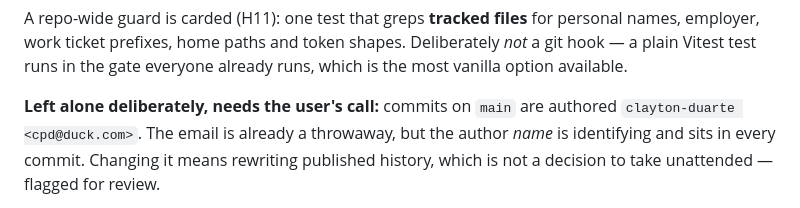
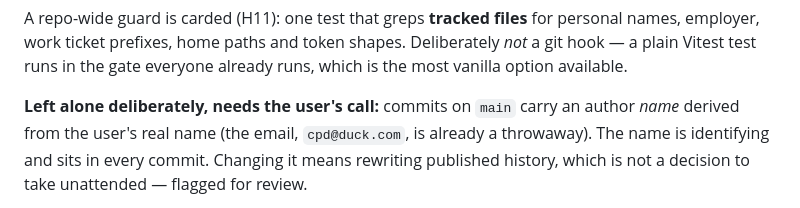
Before and after one commit to clayton-duarte/cpd, a Markdown page: DECISIONS.md, the part around the change. Drawn GitHub-style.

Commit message:
docs: describe the commit-author concern without restating the name

```diff
--- a/DECISIONS.md
+++ b/DECISIONS.md
@@ -777,8 +777,8 @@ employer, work ticket prefixes, home paths and token shapes. Deliberately *not*
 plain Vitest test runs in the gate everyone already runs, which is the most vanilla option
 available.
 
-**Left alone deliberately, needs the user's call:** commits on `main` are authored
-`clayton-duarte <cpd@duck.com>`. The email is already a throwaway, but the author *name* is
+**Left alone deliberately, needs the user's call:** commits on `main` carry an author *name*
+derived from the user's real name (the email, `cpd@duck.com`, is already a throwaway). The name is
 identifying and sits in every commit. Changing it means rewriting published history, which is not a
 decision to take unattended — flagged for review.
 
```
